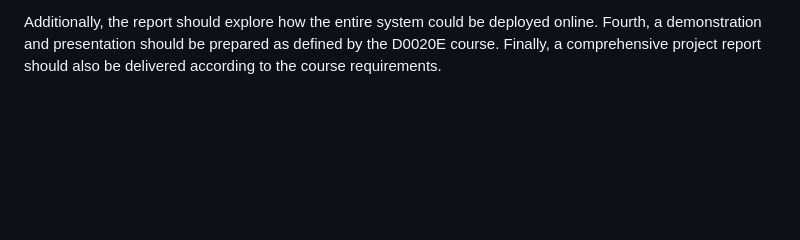
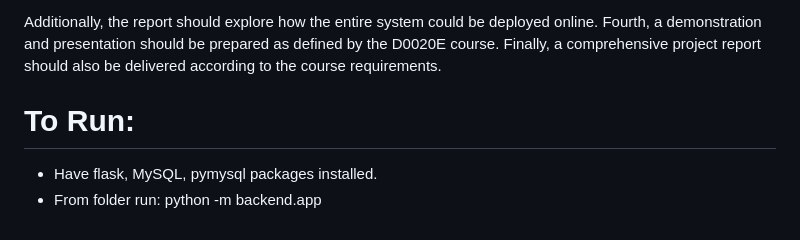
Before and after one commit to Herman-Junior/Project-in-D0020E, a Markdown page: README.md, the part around the change. GitHub-like rendering; blank space fills up the shorter version.

```diff
--- a/README.md
+++ b/README.md
@@ -28,3 +28,7 @@ Second, the database framework and codebase should provide modular scripts for t
 Third, a benchmarking and analysis report should describe how the system can run on any computer, specify where audio files are stored, and explain that audio files should be referenced by file paths rather than stored directly in the database. It should also address special cases such as missing audio data associated with certain measurements and multiple audio recordings of different durations, including filtering or prioritizing relevant files within a specific duration range.
 
 Additionally, the report should explore how the entire system could be deployed online. Fourth, a demonstration and presentation should be prepared as defined by the D0020E course. Finally, a comprehensive project report should also be delivered according to the course requirements.
+
+# To Run:
+- Have flask, MySQL, pymysql packages installed.
+- From folder run: python -m backend.app
```
